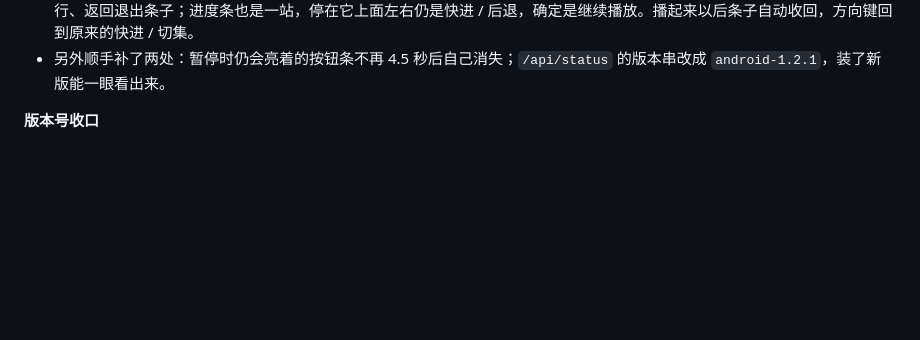
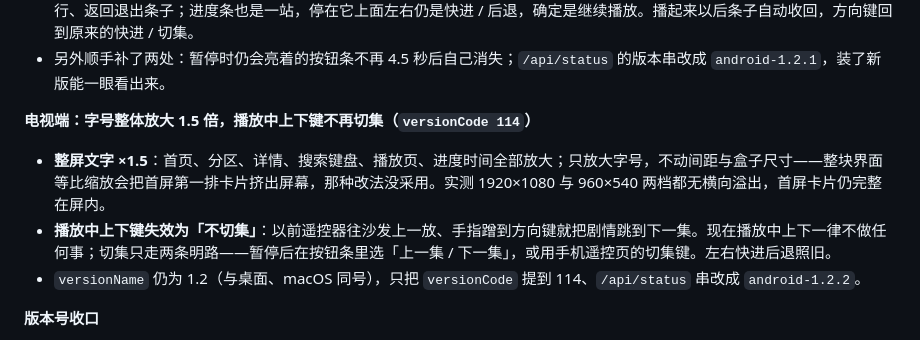
Before and after one commit to MDorin1/MFlixTV, a Markdown page: CHANGELOG.md, the part around the change. GitHub-like rendering; blank space fills up the shorter version.

```diff
--- a/CHANGELOG.md
+++ b/CHANGELOG.md
@@ -24,6 +24,12 @@
 - 电视原生遥控器上，播放中按左右是快进、上下是切集——这个保留；但暂停以后原来还是这一套，选集 / 换线路 / 倍速 / 静音 / 全屏这些按钮遥控器根本走不到，只能等二维码遥控器。
 - 现在一暂停，焦点就落到「播放 / 暂停」那颗按钮上：上下左右在整条按钮里依次移动（到头停住，不会绕回「退出」），确定执行、返回退出条子；进度条也是一站，停在它上面左右仍是快进 / 后退，确定是继续播放。播起来以后条子自动收回，方向键回到原来的快进 / 切集。
 - 另外顺手补了两处：暂停时仍会亮着的按钮条不再 4.5 秒后自己消失；`/api/status` 的版本串改成 `android-1.2.1`，装了新版能一眼看出来。
+
+**电视端：字号整体放大 1.5 倍，播放中上下键不再切集（`versionCode 114`）**
+
+- **整屏文字 ×1.5**：首页、分区、详情、搜索键盘、播放页、进度时间全部放大；只放大字号，不动间距与盒子尺寸——整块界面等比缩放会把首屏第一排卡片挤出屏幕，那种改法没采用。实测 1920×1080 与 960×540 两档都无横向溢出，首屏卡片仍完整在屏内。
+- **播放中上下键失效为「不切集」**：以前遥控器往沙发上一放、手指蹭到方向键就把剧情跳到下一集。现在播放中上下一律不做任何事；切集只走两条明路——暂停后在按钮条里选「上一集 / 下一集」，或用手机遥控页的切集键。左右快进后退照旧。
+- `versionName` 仍为 1.2（与桌面、macOS 同号），只把 `versionCode` 提到 114、`/api/status` 串改成 `android-1.2.2`。
 
 **版本号收口**
 
```
Also changed, not shown: README.md (+3 -1 lines), docs/images/tv-detail.png, docs/images/tv-home.png, docs/images/tv-player-bar.png, docs/images/tv-search.png.
